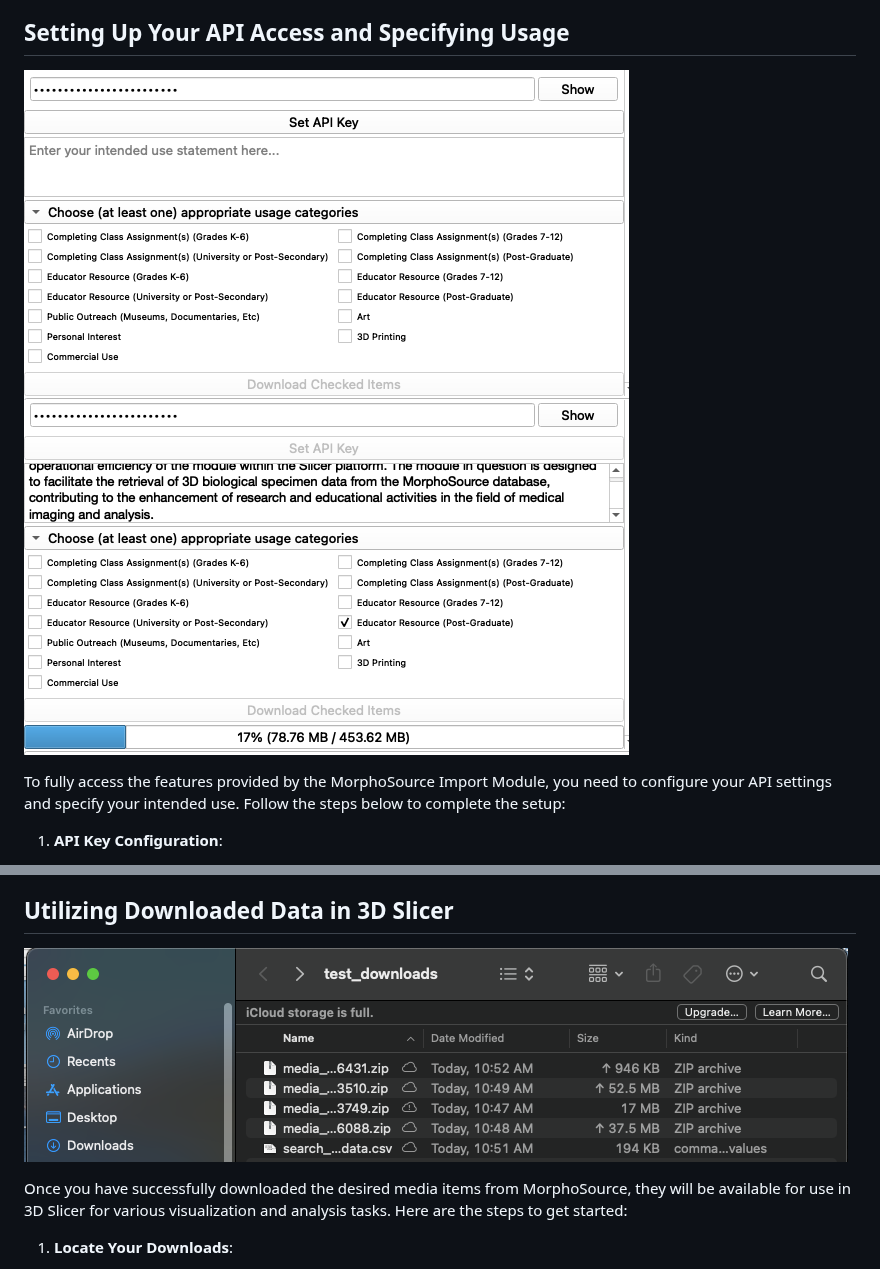
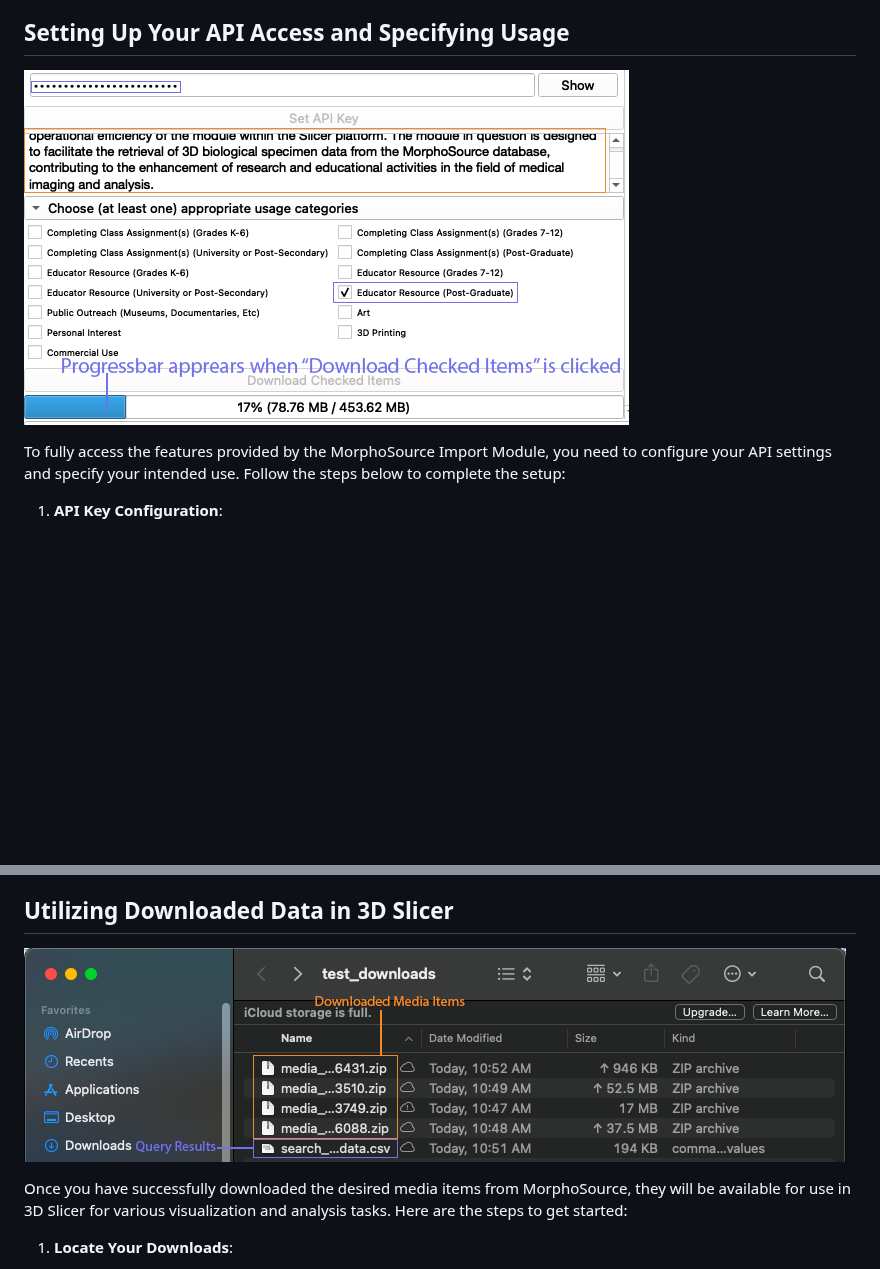
Before and after one commit to SlicerMorph/Tutorials, a Markdown page: MorphoSourceImport/README.md, 2 parts joined by grey strips. Rendered like a GitHub page; pictures changed too: MorphoSourceImport/MS4_Download_Progress.png, MorphoSourceImport/MS5_Check_Media_Downloads.png; blank space fills up the shorter version.

Commit message:
MorphoSourceImport Tutorial

```diff
--- a/MorphoSourceImport/README.md
+++ b/MorphoSourceImport/README.md
@@ -71,7 +71,6 @@ Navigation through the query results is facilitated by 'Previous Page' and 'Next
 - To select specific datasets for download, simply check the boxes in the first column adjacent to the desired media items.
 
 ## Setting Up Your API Access and Specifying Usage
-![Configure Download](MS3_Configure_Download.png)
 ![Click Download Items](MS4_Download_Progress.png)
 
 To fully access the features provided by the MorphoSource Import Module, you need to configure your API settings and specify your intended use. Follow the steps below to complete the setup:
```
